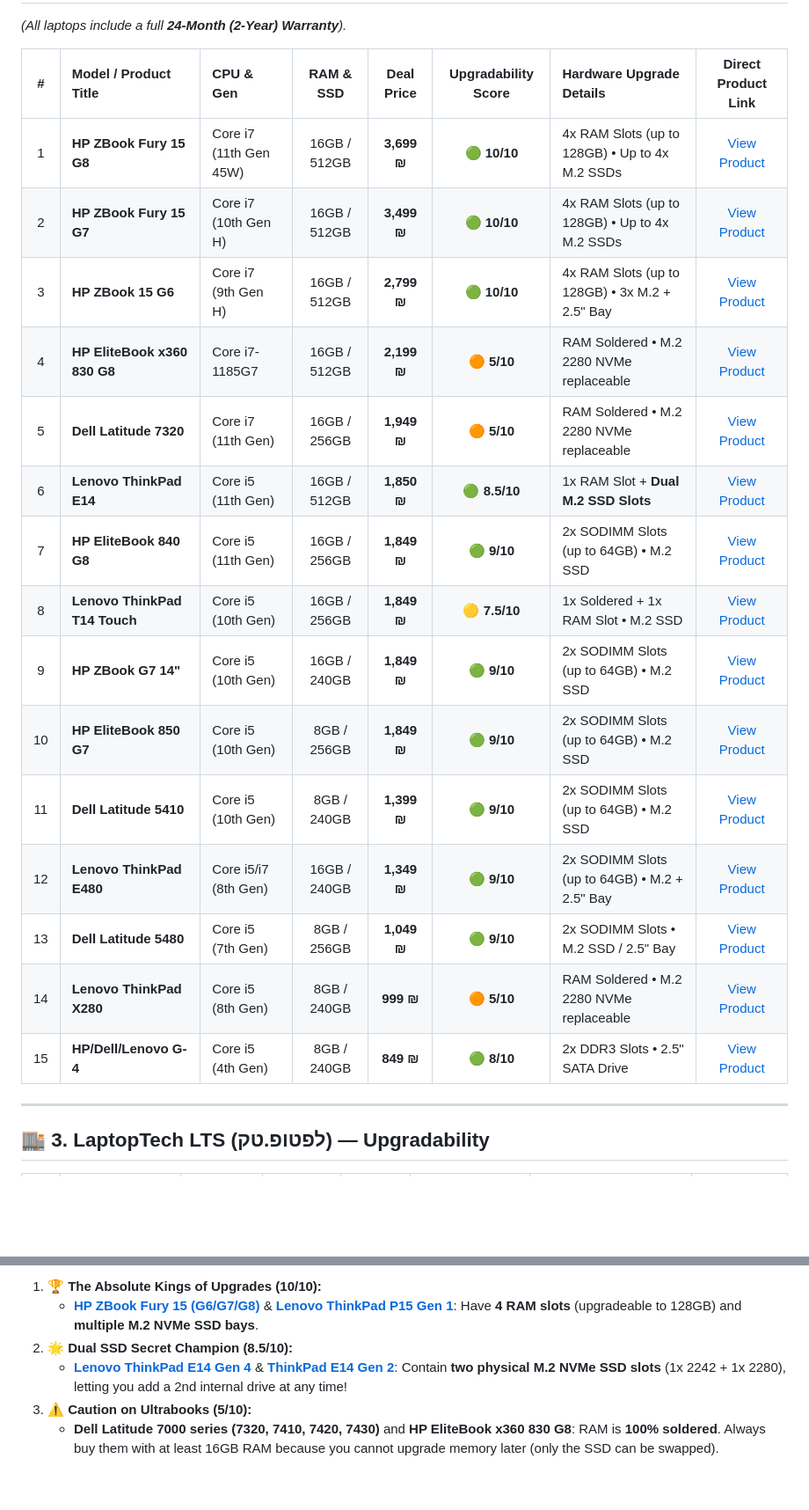
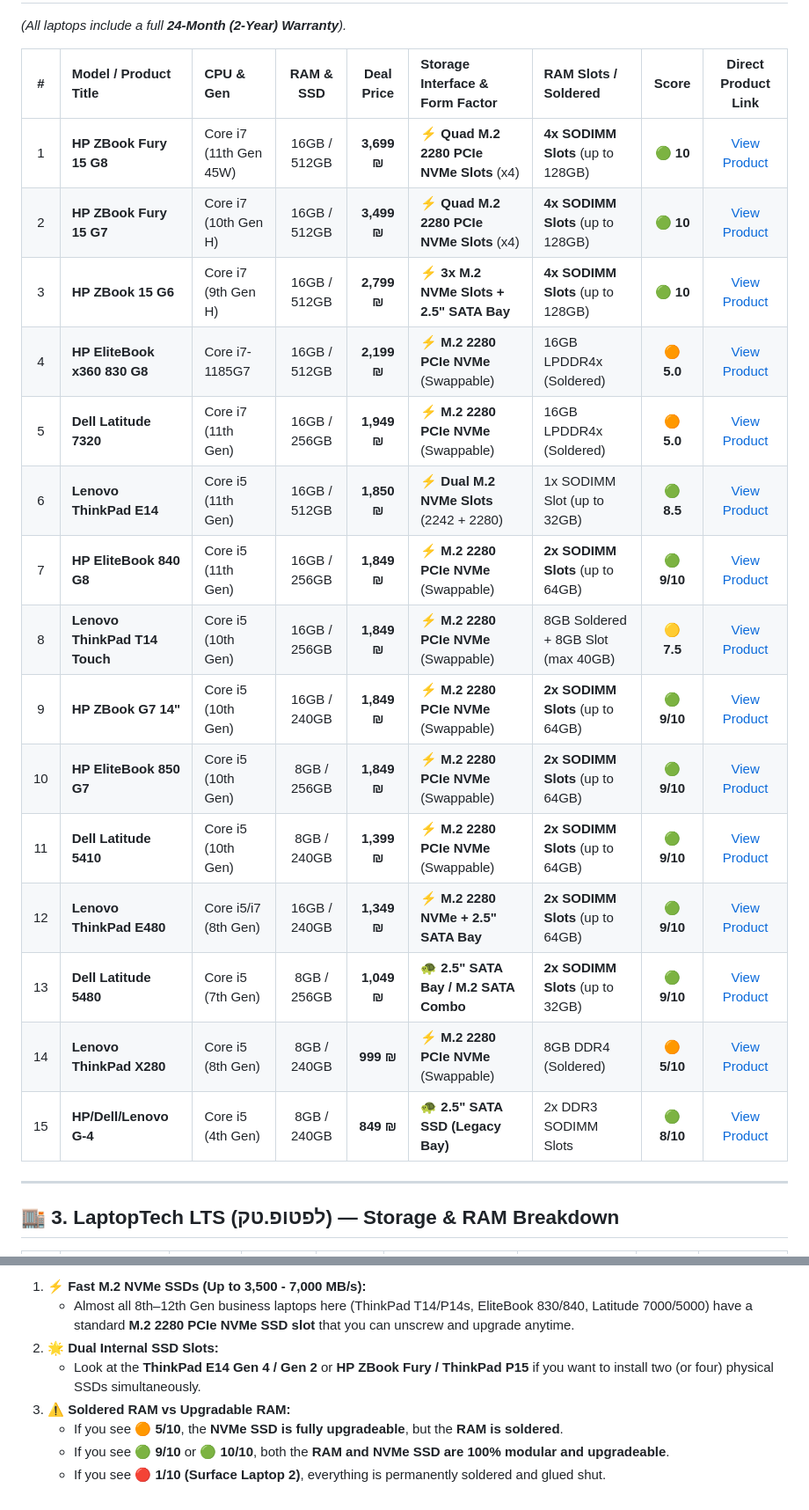
Before and after one commit to elonuziel/second-hand-pc, a Markdown page: summary.md, 2 parts joined by grey strips. Shown at 88% size. Drawn GitHub-style; blank space fills up the shorter version.

```diff
--- a/summary.md
+++ b/summary.md
@@ -79,25 +92,25 @@
 
 *(All laptops include a full **24-Month (2-Year) Warranty**).*
 
-| # | Model / Product Title | CPU & Gen | RAM & SSD | Deal Price | Upgradability Score | Hardware Upgrade Details | Direct Product Link |
-| :-: | :--- | :--- | :---: | :---: | :---: | :--- | :---: |
-| 1 | **HP ZBook Fury 15 G8** | Core i7 (11th Gen 45W) | 16GB / 512GB | **3,699 ₪** | 🟢 **10/10** | 4x RAM Slots (up to 128GB) • Up to 4x M.2 SSDs | [View Product](https://www.ecommunity.org.il/page_26485) |
-| 2 | **HP ZBook Fury 15 G7** | Core i7 (10th Gen H) | 16GB / 512GB | **3,499 ₪** | 🟢 **10/10** | 4x RAM Slots (up to 128GB) • Up to 4x M.2 SSDs | [View Product](https://www.ecommunity.org.il/page_25916) |
-| 3 | **HP ZBook 15 G6** | Core i7 (9th Gen H) | 16GB / 512GB | **2,799 ₪** | 🟢 **10/10** | 4x RAM Slots (up to 128GB) • 3x M.2 + 2.5" Bay | [View Product](https://www.ecommunity.org.il/page_26486) |
-| 4 | **HP EliteBook x360 830 G8** | Core i7-1185G7 | 16GB / 512GB | **2,199 ₪** | 🟠 **5/10** | RAM Soldered • M.2 2280 NVMe replaceable | [View Product](https://www.ecommunity.org.il/lti71030g8_touch) |
-| 5 | **Dell Latitude 7320** | Core i7 (11th Gen) | 16GB / 256GB | **1,949 ₪** | 🟠 **5/10** | RAM Soldered • M.2 2280 NVMe replaceable | [View Product](https://www.ecommunity.org.il/page_21110) |
-| 6 | **Lenovo ThinkPad E14** | Core i5 (11th Gen) | 16GB / 512GB | **1,850 ₪** | 🟢 **8.5/10** | 1x RAM Slot + **Dual M.2 SSD Slots** | [View Product](https://www.ecommunity.org.il/page_20368) |
-| 7 | **HP EliteBook 840 G8** | Core i5 (11th Gen) | 16GB / 256GB | **1,849 ₪** | 🟢 **9/10** | 2x SODIMM Slots (up to 64GB) • M.2 SSD | [View Product](https://www.ecommunity.org.il/%D7%A0%D7%99%D7%99%D7%93-hp-i5-%D7%9E%D7%97%D7%95%D7%93%D7%A9) |
-| 8 | **Lenovo ThinkPad T14 Touch** | Core i5 (10th Gen) | 16GB / 256GB | **1,849 ₪** | 🟡 **7.5/10** | 1x Soldered + 1x RAM Slot • M.2 SSD | [View Product](https://www.ecommunity.org.il/thinkpad_t14) |
-| 9 | **HP ZBook G7 14"** | Core i5 (10th Gen) | 16GB / 240GB | **1,849 ₪** | 🟢 **9/10** | 2x SODIMM Slots (up to 64GB) • M.2 SSD | [View Product](https://www.ecommunity.org.il/hp_zbook_i5) |
-| 10 | **HP EliteBook 850 G7** | Core i5 (10th Gen) | 8GB / 256GB | **1,849 ₪** | 🟢 **9/10** | 2x SODIMM Slots (up to 64GB) • M.2 SSD | [View Product](https://www.ecommunity.org.il/page_27023) |
-| 11 | **Dell Latitude 5410** | Core i5 (10th Gen) | 8GB / 240GB | **1,399 ₪** | 🟢 **9/10** | 2x SODIMM Slots (up to 64GB) • M.2 SSD | [View Product](https://www.ecommunity.org.il/page_22509) |
-| 12 | **Lenovo ThinkPad E480** | Core i5/i7 (8th Gen) | 16GB / 240GB | **1,349 ₪** | 🟢 **9/10** | 2x SODIMM Slots (up to 64GB) • M.2 + 2.5" Bay | [View Product](https://www.ecommunity.org.il/%D7%9E%D7%97%D7%A9%D7%91-%D7%A0%D7%99%D7%99%D7%93-%D7%9C%D7%A0%D7%95%D7%91%D7%95-lenovo-i7-thinkpad-e480-14-%D7%9E%D7%97%D7%95%D7%93%D7%A9) |
-| 13 | **Dell Latitude 5480** | Core i5 (7th Gen) | 8GB / 256GB | **1,049 ₪** | 🟢 **9/10** | 2x SODIMM Slots • M.2 SSD / 2.5" Bay | [View Product](https://www.ecommunity.org.il/page_19398) |
-| 14 | **Lenovo ThinkPad X280** | Core i5 (8th Gen) | 8GB / 240GB | **999 ₪** | 🟠 **5/10** | RAM Soldered • M.2 2280 NVMe replaceable | [View Product](https://www.ecommunity.org.il/page_21809) |
-| 15 | **HP/Dell/Lenovo G-4** | Core i5 (4th Gen) | 8GB / 240GB | **849 ₪** | 🟢 **8/10** | 2x DDR3 Slots • 2.5" SATA Drive | [View Product](https://www.ecommunity.org.il/%D7%9E%D7%97%D7%A9%D7%91-%D7%A0%D7%99%D7%99%D7%93-i5-%D7%9E%D7%97%D7%95%D7%93%D7%A9) |
+| # | Model / Product Title | CPU & Gen | RAM & SSD | Deal Price | Storage Interface & Form Factor | RAM Slots / Soldered | Score | Direct Product Link |
+| :-: | :--- | :--- | :---: | :---: | :--- | :--- | :---: | :---: |
+| 1 | **HP ZBook Fury 15 G8** | Core i7 (11th Gen 45W) | 16GB / 512GB | **3,699 ₪** | ⚡ **Quad M.2 2280 PCIe NVMe Slots** (x4) | **4x SODIMM Slots** (up to 128GB) | 🟢 **10** | [View Product](https://www.ecommunity.org.il/page_26485) |
+| 2 | **HP ZBook Fury 15 G7** | Core i7 (10th Gen H) | 16GB / 512GB | **3,499 ₪** | ⚡ **Quad M.2 2280 PCIe NVMe Slots** (x4) | **4x SODIMM Slots** (up to 128GB) | 🟢 **10** | [View Product](https://www.ecommunity.org.il/page_25916) |
+| 3 | **HP ZBook 15 G6** | Core i7 (9th Gen H) | 16GB / 512GB | **2,799 ₪** | ⚡ **3x M.2 NVMe Slots + 2.5" SATA Bay** | **4x SODIMM Slots** (up to 128GB) | 🟢 **10** | [View Product](https://www.ecommunity.org.il/page_26486) |
+| 4 | **HP EliteBook x360 830 G8** | Core i7-1185G7 | 16GB / 512GB | **2,199 ₪** | ⚡ **M.2 2280 PCIe NVMe** (Swappable) | 16GB LPDDR4x (Soldered) | 🟠 **5.0** | [View Product](https://www.ecommunity.org.il/lti71030g8_touch) |
+| 5 | **Dell Latitude 7320** | Core i7 (11th Gen) | 16GB / 256GB | **1,949 ₪** | ⚡ **M.2 2280 PCIe NVMe** (Swappable) | 16GB LPDDR4x (Soldered) | 🟠 **5.0** | [View Product](https://www.ecommunity.org.il/page_21110) |
+| 6 | **Lenovo ThinkPad E14** | Core i5 (11th Gen) | 16GB / 512GB | **1,850 ₪** | ⚡ **Dual M.2 NVMe Slots** (2242 + 2280) | 1x SODIMM Slot (up to 32GB) | 🟢 **8.5** | [View Product](https://www.ecommunity.org.il/page_20368) |
+| 7 | **HP EliteBook 840 G8** | Core i5 (11th Gen) | 16GB / 256GB | **1,849 ₪** | ⚡ **M.2 2280 PCIe NVMe** (Swappable) | **2x SODIMM Slots** (up to 64GB) | 🟢 **9/10** | [View Product](https://www.ecommunity.org.il/%D7%A0%D7%99%D7%99%D7%93-hp-i5-%D7%9E%D7%97%D7%95%D7%93%D7%A9) |
+| 8 | **Lenovo ThinkPad T14 Touch** | Core i5 (10th Gen) | 16GB / 256GB | **1,849 ₪** | ⚡ **M.2 2280 PCIe NVMe** (Swappable) | 8GB Soldered + 8GB Slot (max 40GB) | 🟡 **7.5** | [View Product](https://www.ecommunity.org.il/thinkpad_t14) |
+| 9 | **HP ZBook G7 14"** | Core i5 (10th Gen) | 16GB / 240GB | **1,849 ₪** | ⚡ **M.2 2280 PCIe NVMe** (Swappable) | **2x SODIMM Slots** (up to 64GB) | 🟢 **9/10** | [View Product](https://www.ecommunity.org.il/hp_zbook_i5) |
+| 10 | **HP EliteBook 850 G7** | Core i5 (10th Gen) | 8GB / 256GB | **1,849 ₪** | ⚡ **M.2 2280 PCIe NVMe** (Swappable) | **2x SODIMM Slots** (up to 64GB) | 🟢 **9/10** | [View Product](https://www.ecommunity.org.il/page_27023) |
+| 11 | **Dell Latitude 5410** | Core i5 (10th Gen) | 8GB / 240GB | **1,399 ₪** | ⚡ **M.2 2280 PCIe NVMe** (Swappable) | **2x SODIMM Slots** (up to 64GB) | 🟢 **9/10** | [View Product](https://www.ecommunity.org.il/page_22509) |
+| 12 | **Lenovo ThinkPad E480** | Core i5/i7 (8th Gen) | 16GB / 240GB | **1,349 ₪** | ⚡ **M.2 2280 NVMe + 2.5" SATA Bay** | **2x SODIMM Slots** (up to 64GB) | 🟢 **9/10** | [View Product](https://www.ecommunity.org.il/%D7%9E%D7%97%D7%A9%D7%91-%D7%A0%D7%99%D7%99%D7%93-%D7%9C%D7%A0%D7%95%D7%91%D7%95-lenovo-i7-thinkpad-e480-14-%D7%9E%D7%97%D7%95%D7%93%D7%A9) |
+| 13 | **Dell Latitude 5480** | Core i5 (7th Gen) | 8GB / 256GB | **1,049 ₪** | 🐢 **2.5" SATA Bay / M.2 SATA Combo** | **2x SODIMM Slots** (up to 32GB) | 🟢 **9/10** | [View Product](https://www.ecommunity.org.il/page_19398) |
+| 14 | **Lenovo ThinkPad X280** | Core i5 (8th Gen) | 8GB / 240GB | **999 ₪** | ⚡ **M.2 2280 PCIe NVMe** (Swappable) | 8GB DDR4 (Soldered) | 🟠 **5/10** | [View Product](https://www.ecommunity.org.il/page_21809) |
+| 15 | **HP/Dell/Lenovo G-4** | Core i5 (4th Gen) | 8GB / 240GB | **849 ₪** | 🐢 **2.5" SATA SSD (Legacy Bay)** | 2x DDR3 SODIMM Slots | 🟢 **8/10** | [View Product](https://www.ecommunity.org.il/%D7%9E%D7%97%D7%A9%D7%91-%D7%A0%D7%99%D7%99%D7%93-i5-%D7%9E%D7%97%D7%95%D7%93%D7%A9) |
 
 ---
 
-## 🏬 3. LaptopTech LTS (לפטופ.טק) — Upgradability
+## 🏬 3. LaptopTech LTS (לפטופ.טק) — Storage & RAM Breakdown
 
@@ -135,7 +148,9 @@
 
-1. **🏆 The Absolute Kings of Upgrades (10/10):**
-   * **[HP ZBook Fury 15 (G6/G7/G8)](https://www.ecommunity.org.il/page_26485)** & **[Lenovo ThinkPad P15 Gen 1](https://www.itoutlet.co.il/items/13894721-%D7%9E%D7%97%D7%A9%D7%91-%D7%A0%D7%99%D7%99%D7%93-%D7%9E%D7%97%D7%95%D7%93%D7%A9-%D7%9C%D7%A2%D7%A8%D7%99%D7%9B%D7%94-%D7%92%D7%A8%D7%A4%D7%99%D7%AA-Lenovo-ThinkPad-P15-Gen-1-i7-32GB-1TB-SSD)**: Have **4 RAM slots** (upgradeable to 128GB) and **multiple M.2 NVMe SSD bays**.
-2. **🌟 Dual SSD Secret Champion (8.5/10):**
-   * **[Lenovo ThinkPad E14 Gen 4](https://www.itoutlet.co.il/items/14298532-%D7%9E%D7%97%D7%A9%D7%91-%D7%A0%D7%99%D7%99%D7%93-%D7%9E%D7%97%D7%95%D7%93%D7%A9-Lenovo-ThinkPad-E14-Gen-4-i7-16GB-512GB-SSD)** & **[ThinkPad E14 Gen 2](https://www.ecommunity.org.il/page_20368)**: Contain **two physical M.2 NVMe SSD slots** (1x 2242 + 1x 2280), letting you add a 2nd internal drive at any time!
-3. **⚠️ Caution on Ultrabooks (5/10):**
-   * **Dell Latitude 7000 series (7320, 7410, 7420, 7430)** and **HP EliteBook x360 830 G8**: RAM is **100% soldered**. Always buy them with at least 16GB RAM because you cannot upgrade memory later (only the SSD can be swapped).
+1. **⚡ Fast M.2 NVMe SSDs (Up to 3,500 - 7,000 MB/s):**
+   * Almost all 8th–12th Gen business laptops here (ThinkPad T14/P14s, EliteBook 830/840, Latitude 7000/5000) have a standard **M.2 2280 PCIe NVMe SSD slot** that you can unscrew and upgrade anytime.
+2. **🌟 Dual Internal SSD Slots:**
+   * Look at the **ThinkPad E14 Gen 4 / Gen 2** or **HP ZBook Fury / ThinkPad P15** if you want to install two (or four) physical SSDs simultaneously.
+3. **⚠️ Soldered RAM vs Upgradable RAM:**
+   * If you see **🟠 5/10**, the **NVMe SSD is fully upgradeable**, but the **RAM is soldered**.
+   * If you see **🟢 9/10** or **🟢 10/10**, both the **RAM and NVMe SSD are 100% modular and upgradeable**.
+   * If you see **🔴 1/10 (Surface Laptop 2)**, everything is permanently soldered and glued shut.
```
Also changed, not shown: other parts of summary.md (+67 -54 lines).
